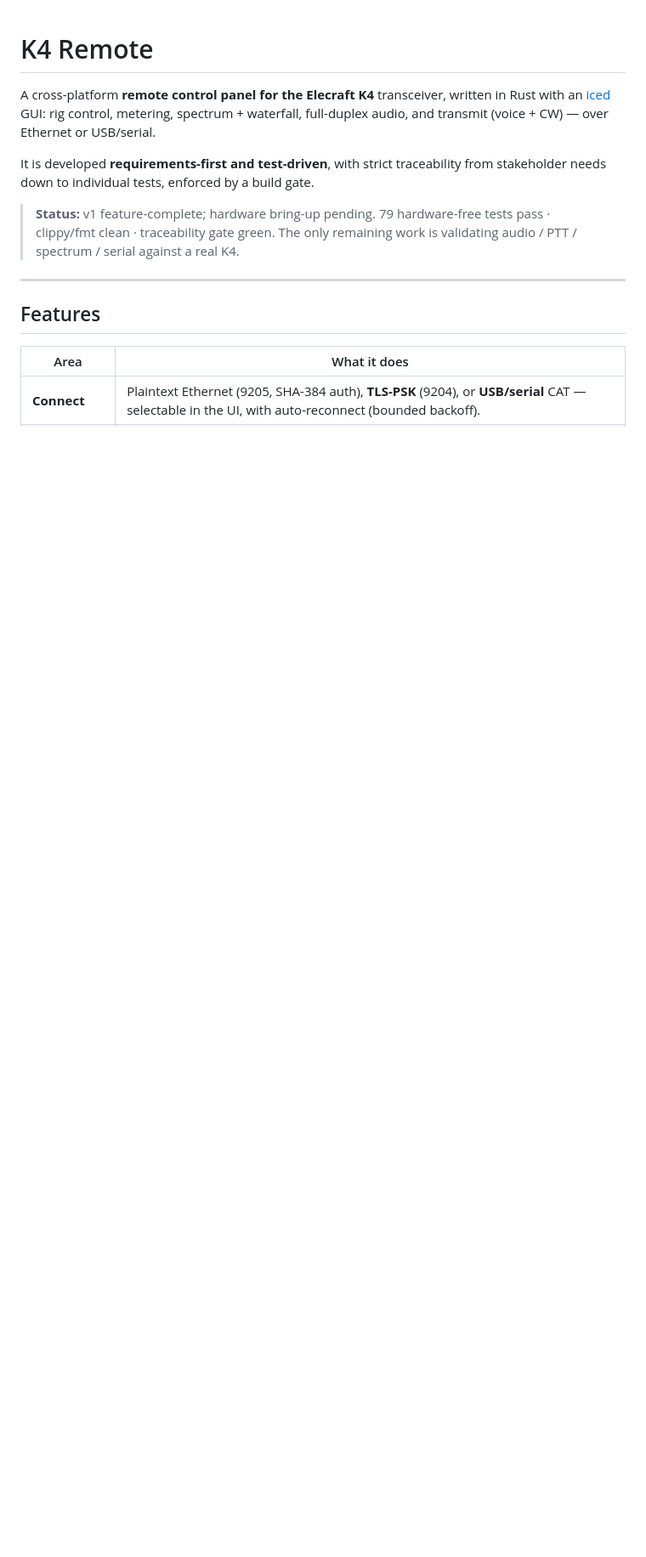
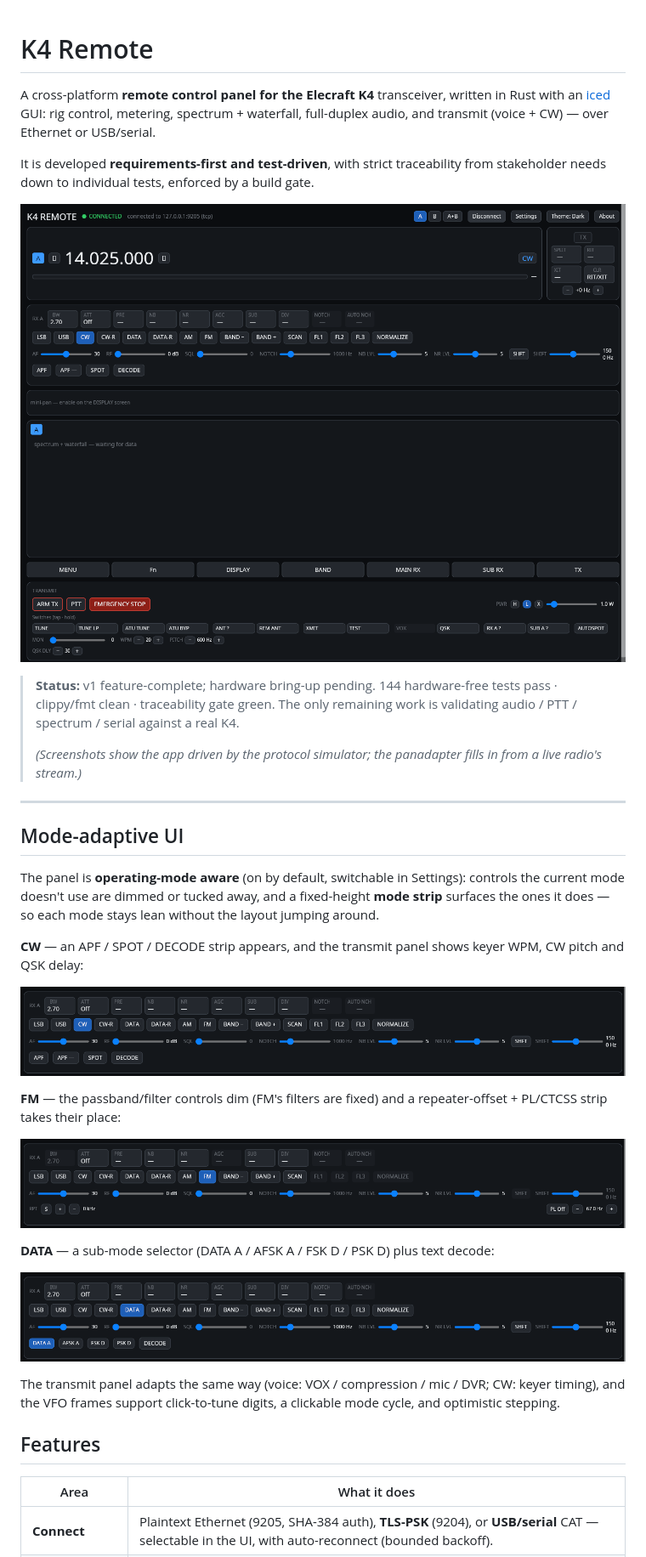
Before and after one commit to dc0sk/K4remote, a Markdown page: README.md, the part around one of its changes. Shown at 85% size. GitHub-like rendering; pictures changed too: docs/screenshots/main.png (added), docs/screenshots/rx-cw.png (added), docs/screenshots/rx-data.png (added); blank space fills up the shorter version.

```diff
--- a/README.md
+++ b/README.md
@@ -7,11 +7,39 @@ and transmit (voice + CW) — over Ethernet or USB/serial.
 It is developed **requirements-first and test-driven**, with strict traceability from
 stakeholder needs down to individual tests, enforced by a build gate.
 
+![K4 Remote main window](docs/screenshots/main.png)
+
 > **Status:** v1 feature-complete; hardware bring-up pending.
-> 79 hardware-free tests pass · clippy/fmt clean · traceability gate green.
+> 144 hardware-free tests pass · clippy/fmt clean · traceability gate green.
 > The only remaining work is validating audio / PTT / spectrum / serial against a real K4.
+>
+> *(Screenshots show the app driven by the protocol simulator; the panadapter fills in from a
+> live radio's stream.)*
 
 ---
+
+## Mode-adaptive UI
+
+The panel is **operating-mode aware** (on by default, switchable in Settings): controls the
+current mode doesn't use are dimmed or tucked away, and a fixed-height **mode strip** surfaces
+the ones it does — so each mode stays lean without the layout jumping around.
+
+**CW** — an APF / SPOT / DECODE strip appears, and the transmit panel shows keyer WPM, CW pitch
+and QSK delay:
+
+![RX frame in CW](docs/screenshots/rx-cw.png)
+
+**FM** — the passband/filter controls dim (FM's filters are fixed) and a repeater-offset + PL/CTCSS
+strip takes their place:
+
+![RX frame in FM](docs/screenshots/rx-fm.png)
+
+**DATA** — a sub-mode selector (DATA A / AFSK A / FSK D / PSK D) plus text decode:
+
+![RX frame in DATA](docs/screenshots/rx-data.png)
+
+The transmit panel adapts the same way (voice: VOX / compression / mic / DVR; CW: keyer timing),
+and the VFO frames support click-to-tune digits, a clickable mode cycle, and optimistic stepping.
 
 ## Features
 
```
Also changed, not shown: other parts of README.md (+11 -9 lines).
